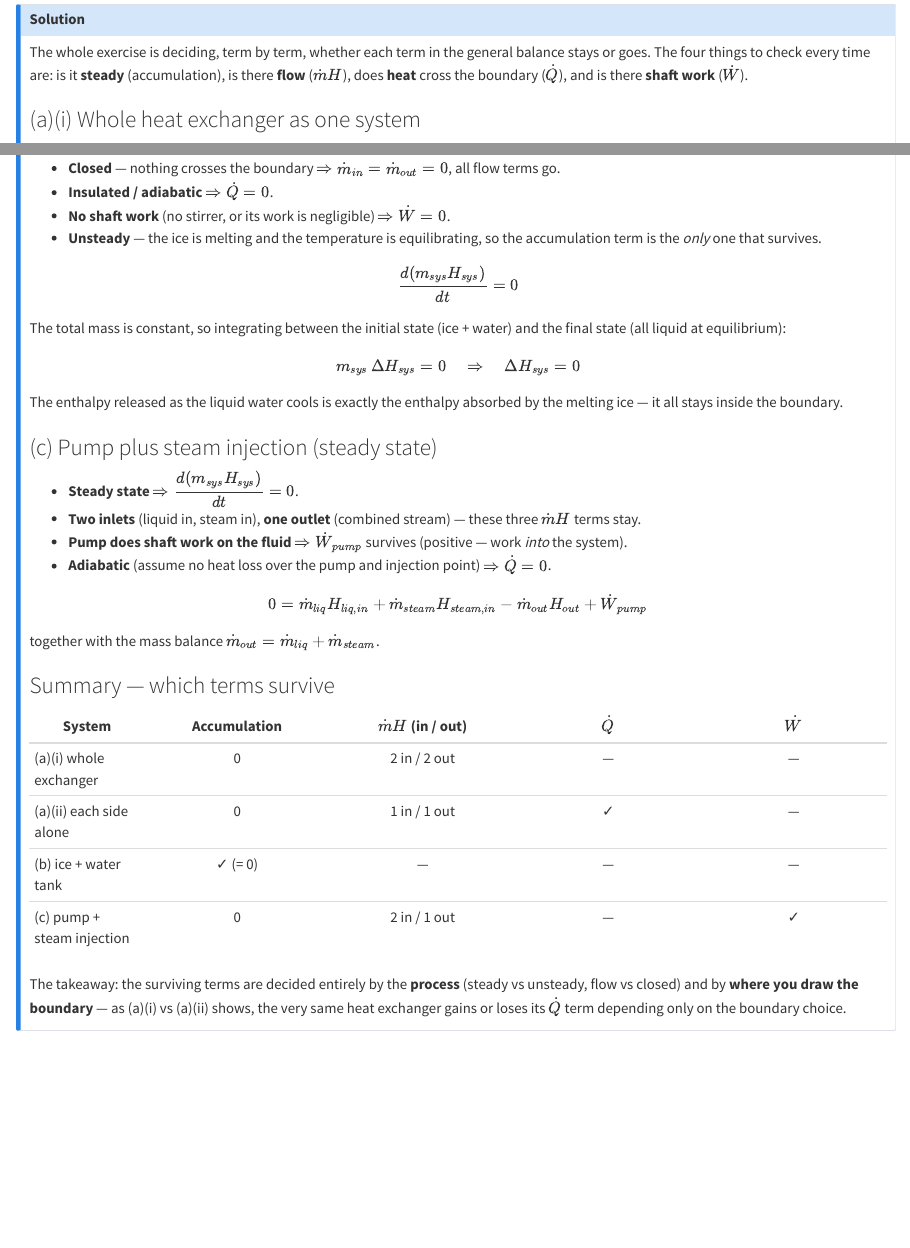
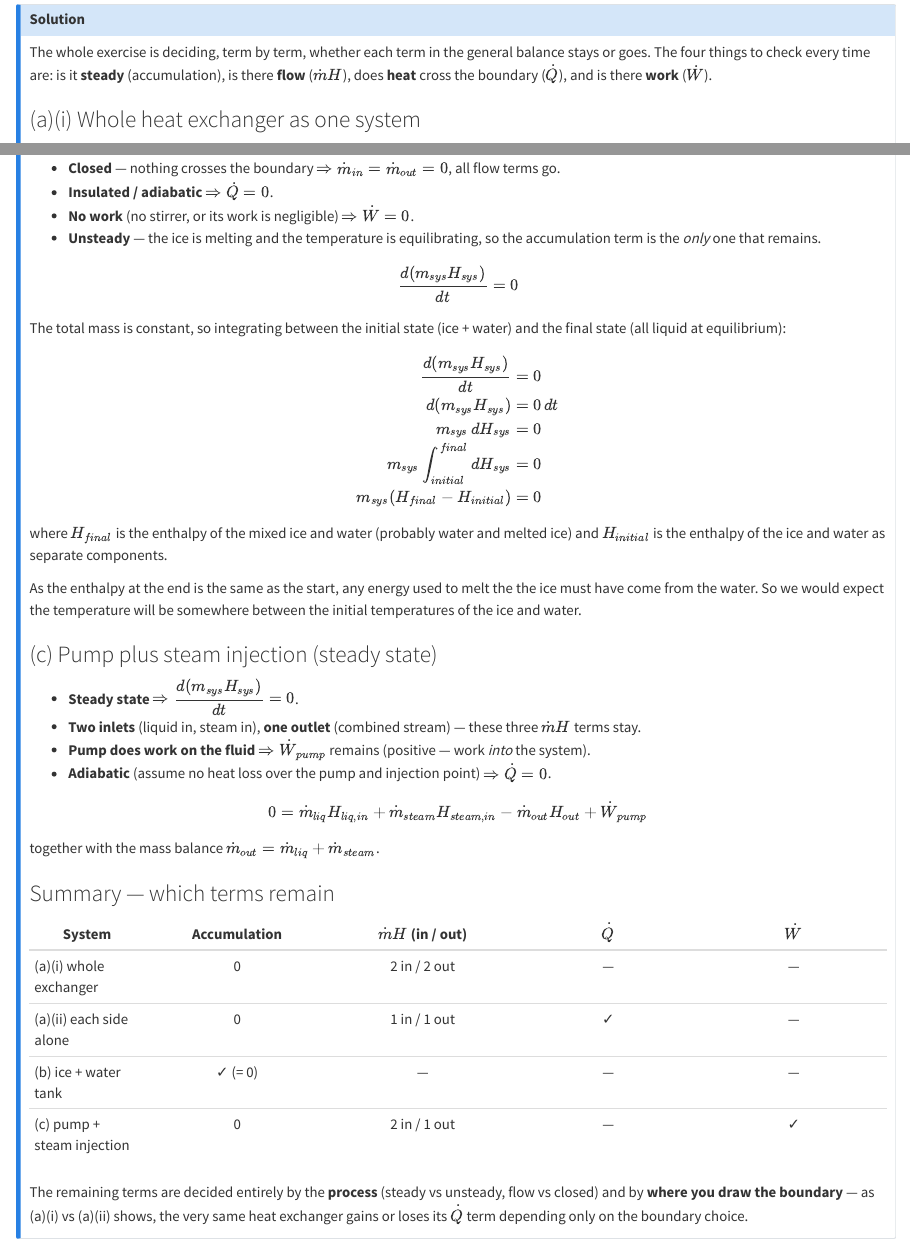
Before and after one commit to marshall-echem-lab/thermo, a Quarto document (examples/example3-1.qmd): the page in a window 1100 px wide, from 330 px down, and a second part further down, joined at a grey line. Rendered offline with R 4.5, knitr and Pandoc in place of Quarto, with nearby package versions.

Commit message:
update exampl 3.1

```diff
--- a/examples/example3-1.qmd
+++ b/examples/example3-1.qmd
@@ -21,7 +21,7 @@ $$\frac{d(m_{sys}H_{sys})}{dt} = \sum_i \dot{m}_{in,i} H_{in,i} - \sum_j \dot{m}
 
 ::: {.callout-note icon=false collapse="true" title="Solution"}
 
-The whole exercise is deciding, term by term, whether each term in the general balance stays or goes. The four things to check every time are: is it **steady** (accumulation), is there **flow** ($\dot{m}H$), does **heat** cross the boundary ($\dot{Q}$), and is there **shaft work** ($\dot{W}$).
+The whole exercise is deciding, term by term, whether each term in the general balance stays or goes. The four things to check every time are: is it **steady** (accumulation), is there **flow** ($\dot{m}H$), does **heat** cross the boundary ($\dot{Q}$), and is there **work** ($\dot{W}$).
 
 ### (a)(i) Whole heat exchanger as one system
 
@@ -52,29 +52,39 @@ With no losses to the surroundings, $\dot{Q}_{h} = -\dot{Q}_{c}$. Nothing about
 
 - **Closed** — nothing crosses the boundary $\Rightarrow \dot{m}_{in} = \dot{m}_{out} = 0$, all flow terms go.
 - **Insulated / adiabatic** $\Rightarrow \dot{Q} = 0$.
-- **No shaft work** (no stirrer, or its work is negligible) $\Rightarrow \dot{W} = 0$.
-- **Unsteady** — the ice is melting and the temperature is equilibrating, so the accumulation term is the *only* one that survives.
+- **No work** (no stirrer, or its work is negligible) $\Rightarrow \dot{W} = 0$.
+- **Unsteady** — the ice is melting and the temperature is equilibrating, so the accumulation term is the *only* one that remains.
 
 $$\frac{d(m_{sys}H_{sys})}{dt} = 0$$
 
 The total mass is constant, so integrating between the initial state (ice + water) and the final state (all liquid at equilibrium):
 
-$$m_{sys}\,\Delta H_{sys} = 0 \quad\Rightarrow\quad \Delta H_{sys} = 0$$
+$$
+\begin{aligned}
+\frac{d(m_{sys}H_{sys})}{dt} & = 0\\
+                d(m_{sys}H_{sys}) & = 0\,dt\\
+                m_{sys}\,dH_{sys} & = 0\\
+                m_{sys}\int^{final}_{initial} dH_{sys} & = 0\\
+                m_{sys} (H_{final}-H_{initial}) & = 0
+\end{aligned}
+$$
 
-The enthalpy released as the liquid water cools is exactly the enthalpy absorbed by the melting ice — it all stays inside the boundary.
+where $H_{final}$ is the enthalpy of the mixed ice and water (probably water and melted ice) and $H_{initial}$ is the enthalpy of the ice and water as separate components.
+
+As the enthalpy at the end is the same as the start, any energy used to melt the the ice must have come from the water. So we would expect the temperature will be somewhere between the initial temperatures of the ice and water.
 
 ### (c) Pump plus steam injection (steady state)
 
 - **Steady state** $\Rightarrow \dfrac{d(m_{sys}H_{sys})}{dt} = 0$.
 - **Two inlets** (liquid in, steam in), **one outlet** (combined stream) — these three $\dot{m}H$ terms stay.
-- **Pump does shaft work on the fluid** $\Rightarrow \dot{W}_{pump}$ survives (positive — work *into* the system).
+- **Pump does work on the fluid** $\Rightarrow \dot{W}_{pump}$ remains (positive — work *into* the system).
 - **Adiabatic** (assume no heat loss over the pump and injection point) $\Rightarrow \dot{Q} = 0$.
 
 $$0 = \dot{m}_{liq}H_{liq,in} + \dot{m}_{steam}H_{steam,in} - \dot{m}_{out}H_{out} + \dot{W}_{pump}$$
 
 together with the mass balance $\dot{m}_{out} = \dot{m}_{liq} + \dot{m}_{steam}$.
 
-### Summary — which terms survive
+### Summary — which terms remain
 
 | System | Accumulation | $\dot{m}H$ (in / out) | $\dot{Q}$ | $\dot{W}$ |
 |---|:---:|:---:|:---:|:---:|
@@ -83,7 +93,7 @@ together with the mass balance $\dot{m}_{out} = \dot{m}_{liq} + \dot{m}_{steam}$
 | (b) ice + water tank | ✓ (= 0) | — | — | — |
 | (c) pump + steam injection | 0 | 2 in / 1 out | — | ✓ |
 
-The takeaway: the surviving terms are decided entirely by the **process** (steady vs unsteady, flow vs closed) and by **where you draw the boundary** — as (a)(i) vs (a)(ii) shows, the very same heat exchanger gains or loses its $\dot{Q}$ term depending only on the boundary choice.
+The remaining terms are decided entirely by the **process** (steady vs unsteady, flow vs closed) and by **where you draw the boundary** — as (a)(i) vs (a)(ii) shows, the very same heat exchanger gains or loses its $\dot{Q}$ term depending only on the boundary choice.
 
 :::
 
```
